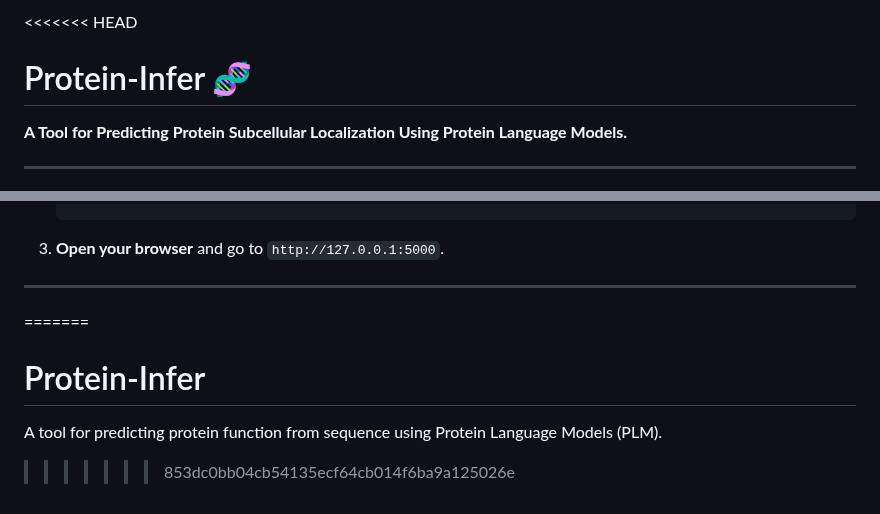
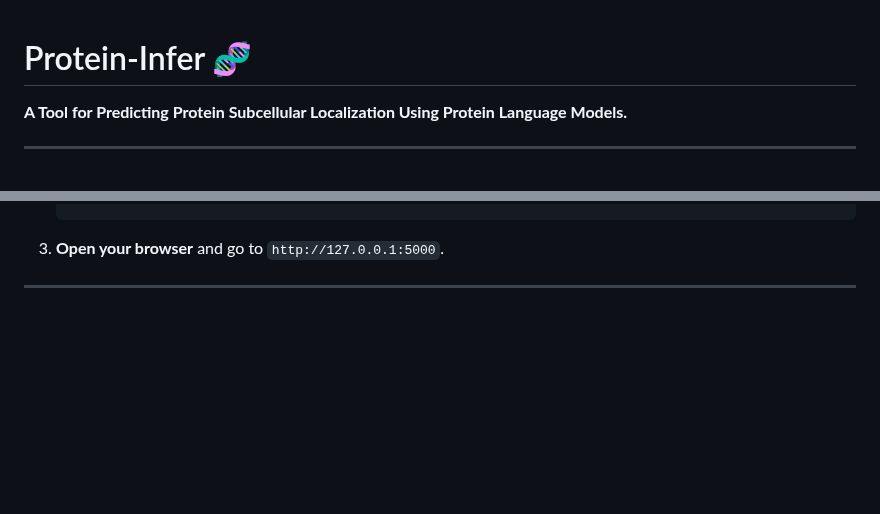
Before and after one commit to tararauzumaki/Protein-Infer, a Markdown page: README.md, 2 parts joined by grey strips. Rendered like a GitHub page; blank space fills up the shorter version.

Commit message:
Fix README formatting and remove conflict markers
Removed merge conflict markers and cleaned up the README.

```diff
--- a/README.md
+++ b/README.md
@@ -1,4 +1,3 @@
-<<<<<<< HEAD
 # Protein-Infer 🧬
 
 **A Tool for Predicting Protein Subcellular Localization Using Protein Language Models.**
@@ -91,7 +90,3 @@ To retrain the model or see the evaluation, open and run the notebook in `notebo
 3.  **Open your browser** and go to `http://127.0.0.1:5000`.
 
 ---
-=======
-# Protein-Infer
-A tool for predicting protein function from sequence using Protein Language Models (PLM).
->>>>>>> 853dc0bb04cb54135ecf64cb014f6ba9a125026e
```
